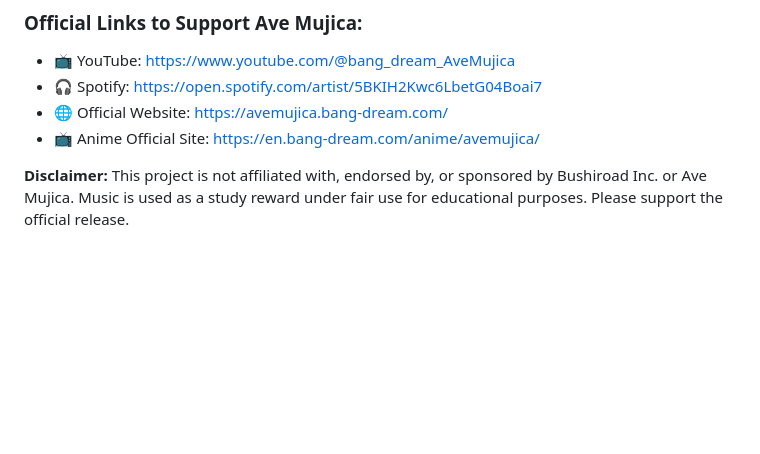
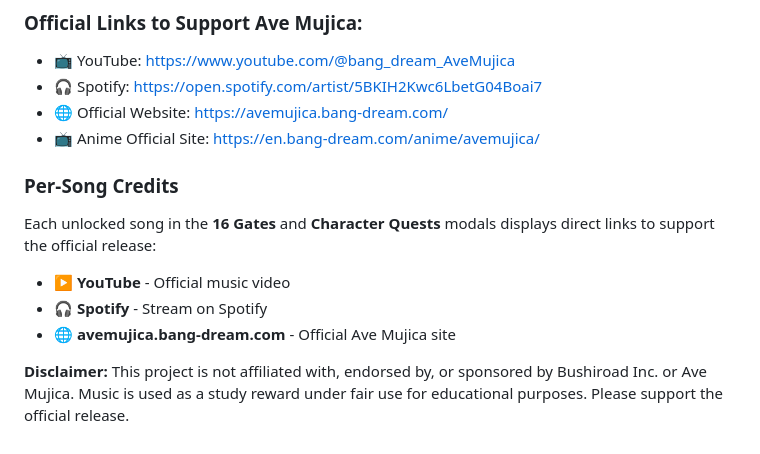
Before and after one commit to jianne-cs/-dm2finals-web, a Markdown page: README.md, the part around the change. Rendered like a GitHub page; blank space fills up the shorter version.

Commit message:
Add per-song credits info to README

```diff
--- a/README.md
+++ b/README.md
@@ -505,4 +505,10 @@ This project is an **educational, non-commercial** tool for learning logic gates
 - 🌐 Official Website: https://avemujica.bang-dream.com/
 - 📺 Anime Official Site: https://en.bang-dream.com/anime/avemujica/
 
+### Per-Song Credits
+Each unlocked song in the **16 Gates** and **Character Quests** modals displays direct links to support the official release:
+- **▶ YouTube** - Official music video
+- **🎧 Spotify** - Stream on Spotify
+- **🌐 avemujica.bang-dream.com** - Official Ave Mujica site
+
 **Disclaimer:** This project is not affiliated with, endorsed by, or sponsored by Bushiroad Inc. or Ave Mujica. Music is used as a study reward under fair use for educational purposes. Please support the official release.
```
